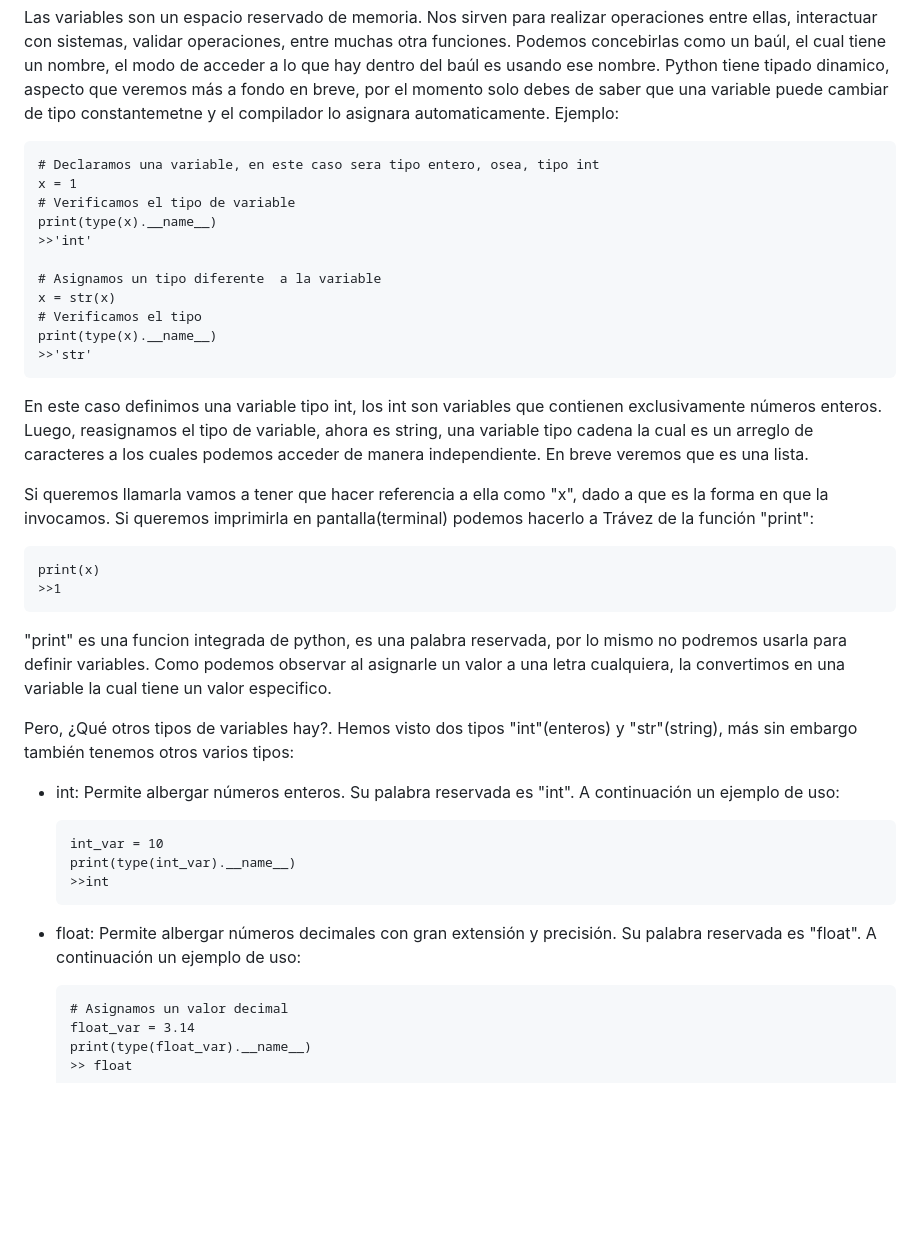
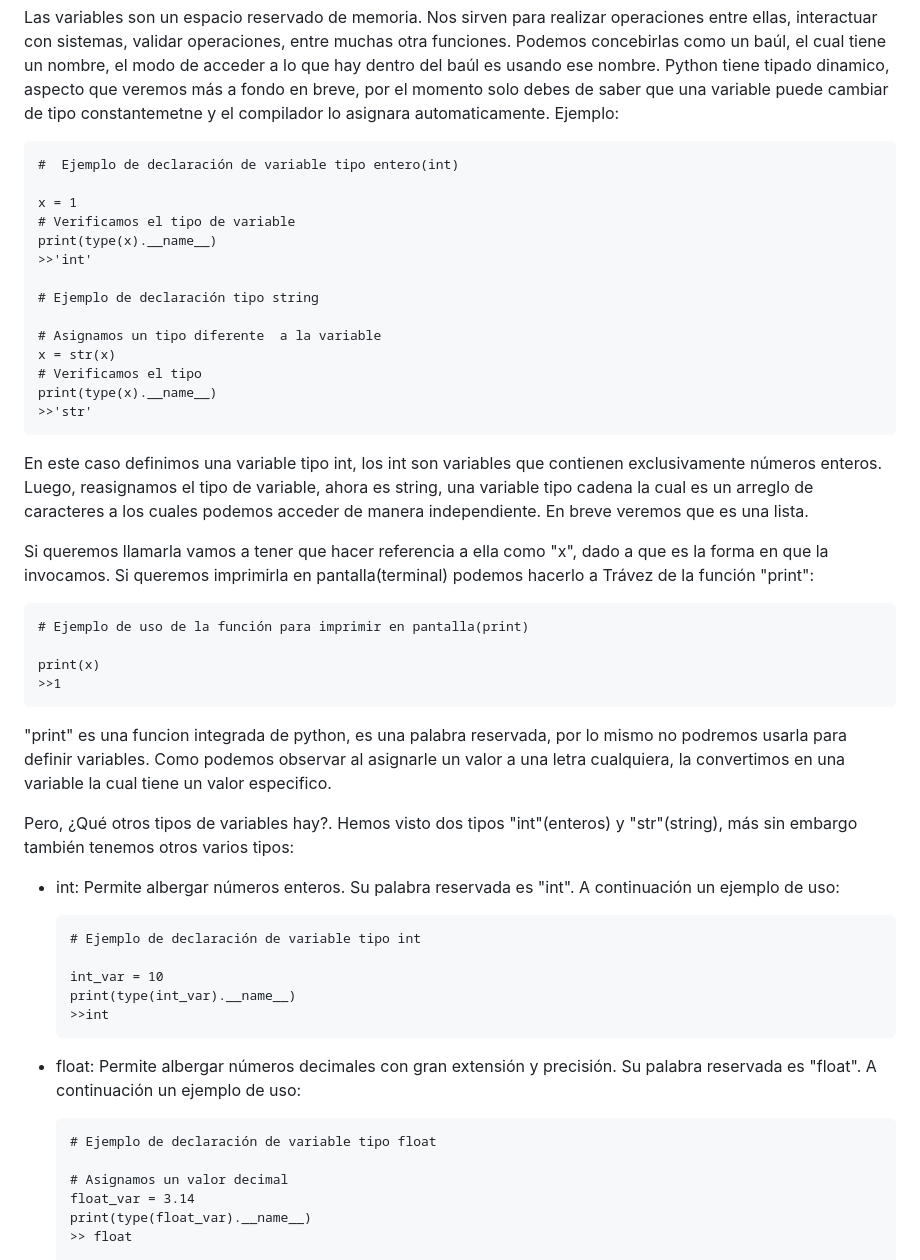
Before and after one commit to anidroid1184/BACKEND_ROADMAP, a Markdown page: python/Conceptos básicos Python.md, the part around one of its changes. Drawn GitHub-style; blank space fills up the shorter version.

````diff
--- a/python/Conceptos básicos Python.md
+++ b/python/Conceptos básicos Python.md
@@ -7,11 +7,14 @@ En python podemos realizar nuestro proyectos haciendo uso de variables, pero, ¿
 Las variables son un espacio reservado de memoria. Nos sirven para realizar operaciones entre ellas, interactuar con sistemas, validar operaciones, entre muchas otra funciones.
 Podemos concebirlas como un baúl, el cual tiene un nombre, el modo de acceder a lo que hay dentro del baúl es usando ese nombre. Python tiene tipado dinamico, aspecto que veremos más a fondo en breve, por el momento solo debes de saber que una variable puede cambiar de tipo constantemetne y el compilador lo asignara automaticamente. Ejemplo:
 ```
-# Declaramos una variable, en este caso sera tipo entero, osea, tipo int
+#  Ejemplo de declaración de variable tipo entero(int)
+
 x = 1
 # Verificamos el tipo de variable
 print(type(x).__name__)
 >>'int'
+
+# Ejemplo de declaración tipo string
 
 # Asignamos un tipo diferente  a la variable
 x = str(x)
@@ -24,6 +27,8 @@ En este caso definimos una variable tipo int, los int son variables que contiene
 
 Si queremos llamarla vamos a tener que hacer referencia a ella como "x", dado a que es la forma en que la invocamos. Si queremos imprimirla en pantalla(terminal) podemos hacerlo a Trávez de la función "print":
 ```
+# Ejemplo de uso de la función para imprimir en pantalla(print)
+
 print(x)
 >>1
 ```
@@ -34,6 +39,8 @@ Pero, ¿Qué otros tipos de variables hay?. Hemos visto dos tipos "int"(enteros)
 
 - int: Permite albergar números enteros. Su palabra reservada es "int". A continuación un ejemplo de uso:
   ```
+  # Ejemplo de declaración de variable tipo int
+
   int_var = 10
   print(type(int_var).__name__)
   >>int
@@ -41,6 +48,8 @@ Pero, ¿Qué otros tipos de variables hay?. Hemos visto dos tipos "int"(enteros)
 
 - float: Permite albergar números decimales con gran extensión y precisión. Su palabra reservada es "float". A continuación un ejemplo de uso:
   ```
+  # Ejemplo de declaración de variable tipo float
+
   # Asignamos un valor decimal
   float_var = 3.14
   print(type(float_var).__name__)
````
Also changed, not shown: other parts of python/Conceptos básicos Python.md (+38 -9 lines).
